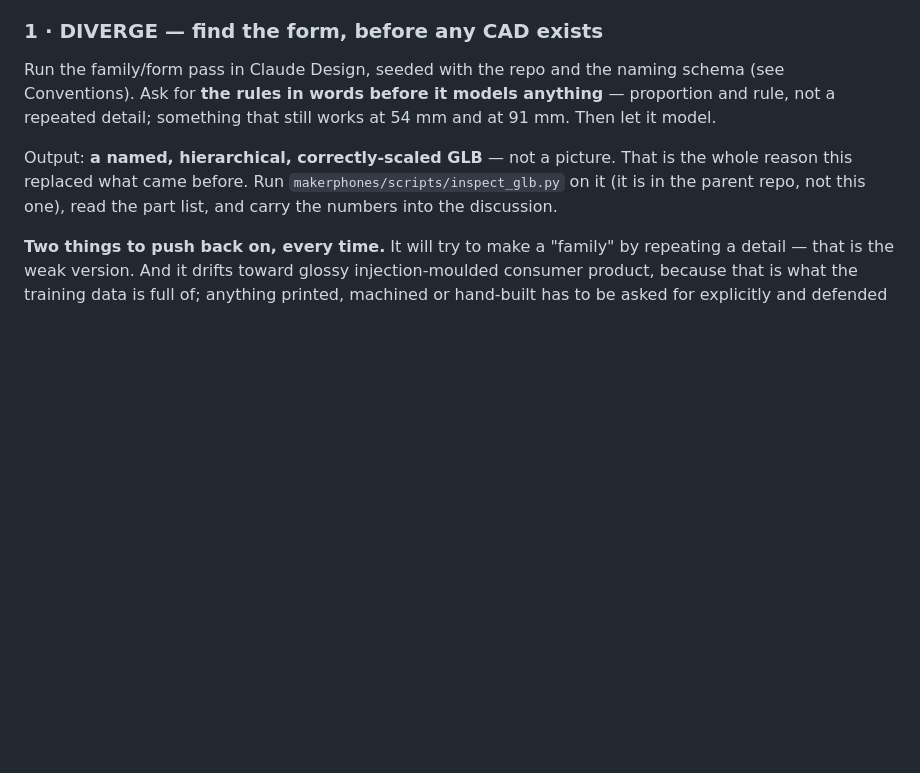
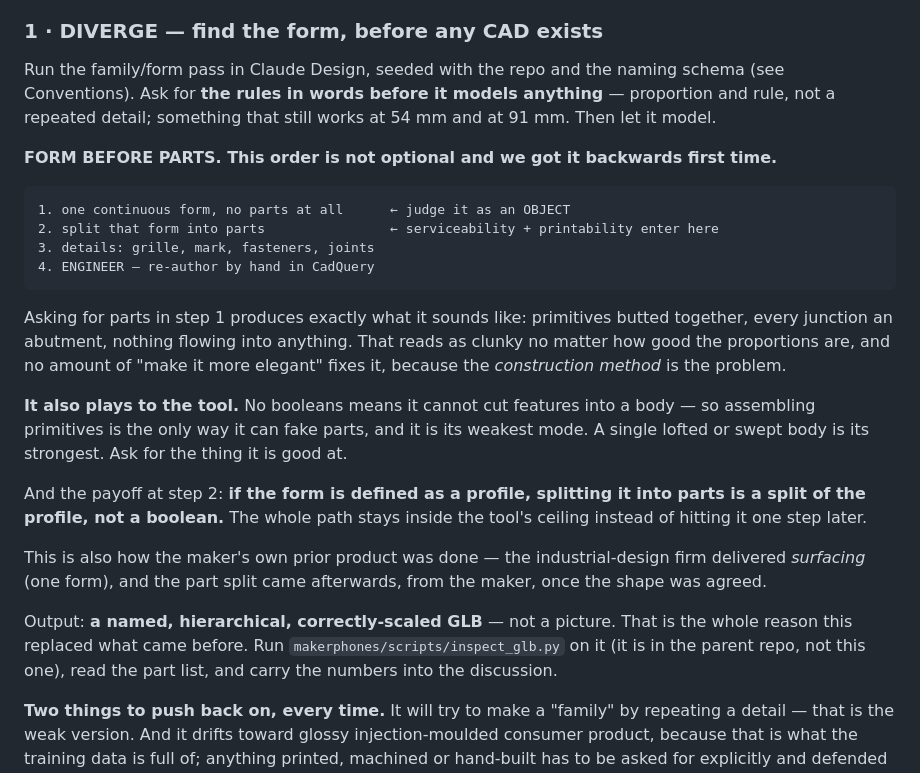
Before and after one commit to makerphones/first-chair, a Markdown page: docs/design-pipeline.md, the part around the change. GitHub-like rendering; blank space fills up the shorter version.

````diff
--- a/docs/design-pipeline.md
+++ b/docs/design-pipeline.md
@@ -63,6 +63,32 @@ compose, annotate, typeset the figures              │ (our geometry, our fidel
 Run the family/form pass in Claude Design, seeded with the repo and the naming schema (see
 Conventions). Ask for **the rules in words before it models anything** — proportion and rule,
 not a repeated detail; something that still works at 54 mm and at 91 mm. Then let it model.
+
+**FORM BEFORE PARTS. This order is not optional and we got it backwards first time.**
+
+```
+1. one continuous form, no parts at all      ← judge it as an OBJECT
+2. split that form into parts                ← serviceability + printability enter here
+3. details: grille, mark, fasteners, joints
+4. ENGINEER — re-author by hand in CadQuery
+```
+
+Asking for parts in step 1 produces exactly what it sounds like: primitives butted together,
+every junction an abutment, nothing flowing into anything. That reads as clunky no matter how
+good the proportions are, and no amount of "make it more elegant" fixes it, because the
+*construction method* is the problem.
+
+**It also plays to the tool.** No booleans means it cannot cut features into a body — so
+assembling primitives is the only way it can fake parts, and it is its weakest mode. A single
+lofted or swept body is its strongest. Ask for the thing it is good at.
+
+And the payoff at step 2: **if the form is defined as a profile, splitting it into parts is a
+split of the profile, not a boolean.** The whole path stays inside the tool's ceiling instead
+of hitting it one step later.
+
+This is also how the maker's own prior product was done — the industrial-design firm delivered
+*surfacing* (one form), and the part split came afterwards, from the maker, once the shape was
+agreed.
 
 Output: **a named, hierarchical, correctly-scaled GLB** — not a picture. That is the whole
 reason this replaced what came before. Run `makerphones/scripts/inspect_glb.py` on it (it is
````
Also changed, not shown: design/form/FOLLOWUP-form-first.md (added, +38 -0 lines), docs/DESIGN-LOG.md (+53 -0 lines).
